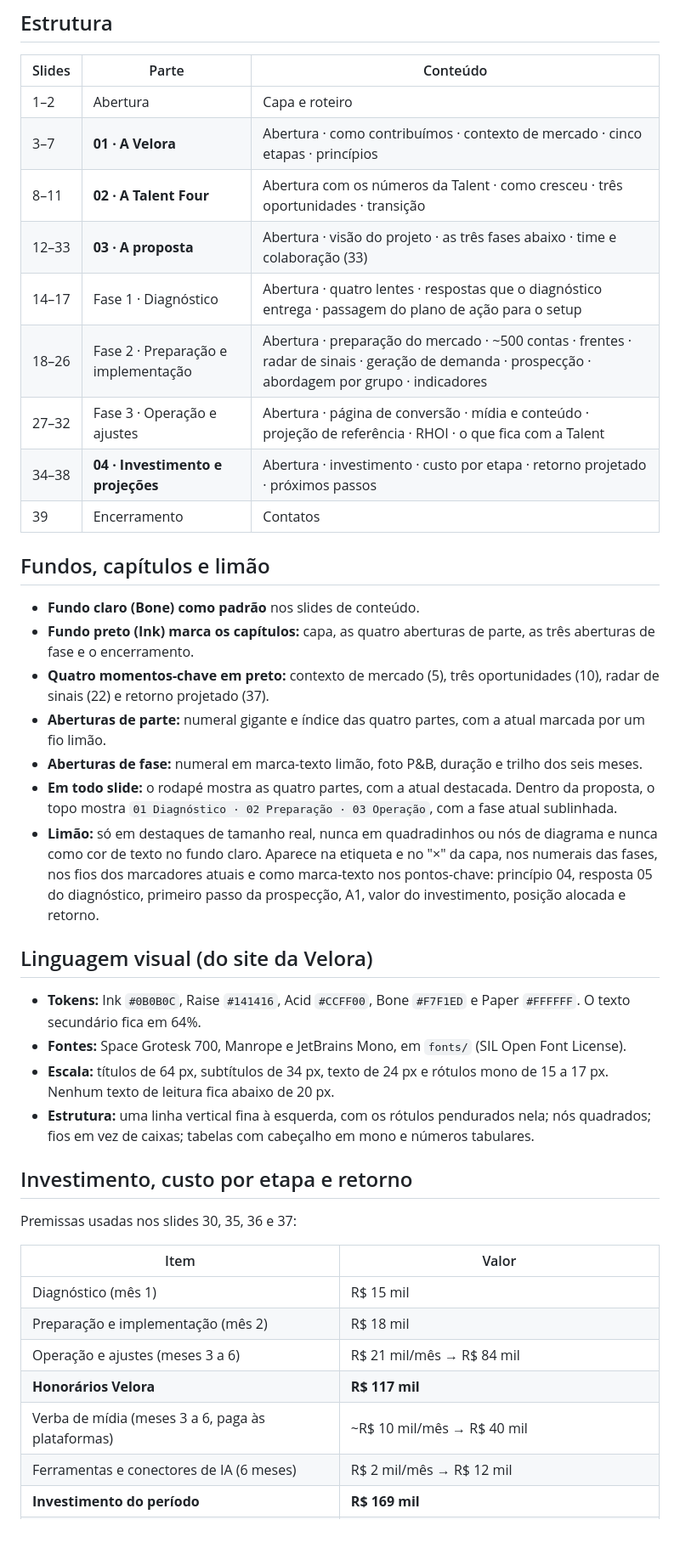
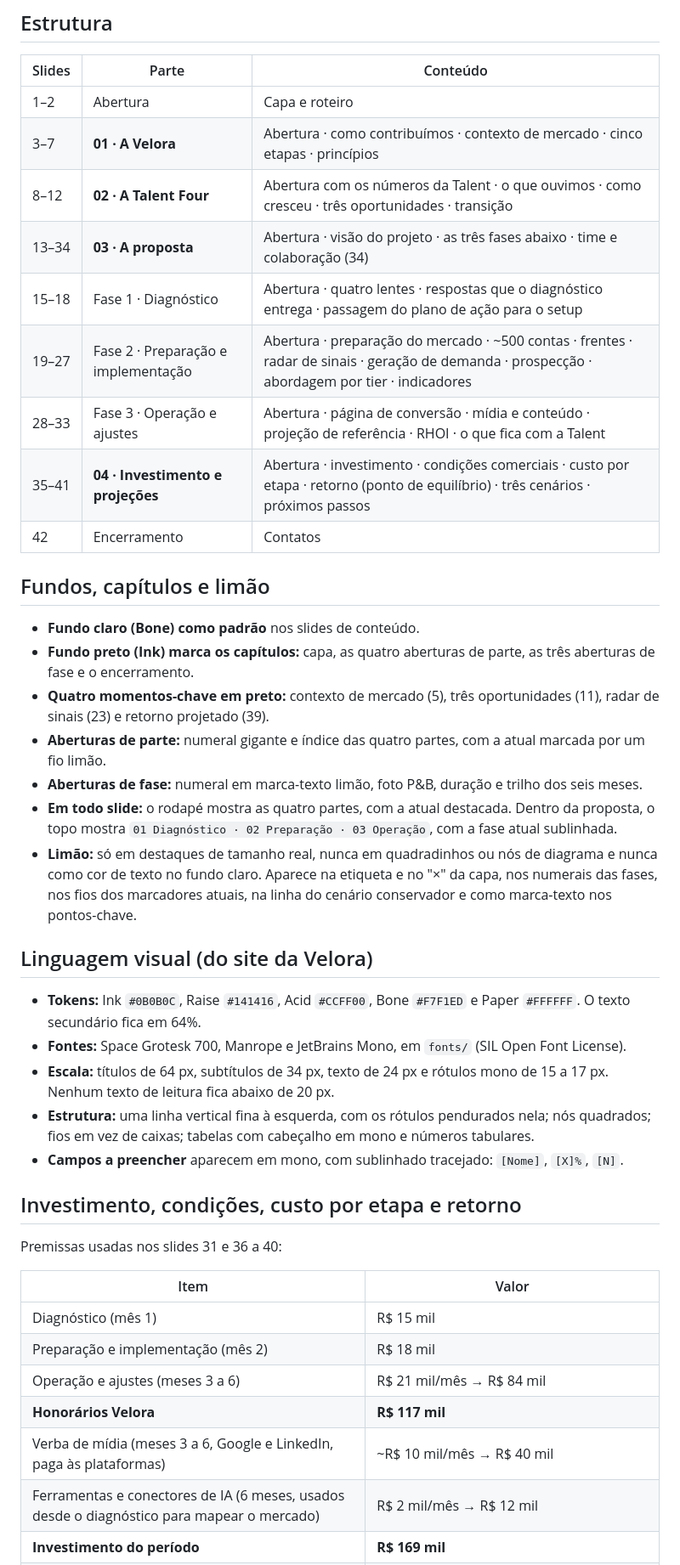
Before and after one commit to bercosta53-commits/Testes, a Markdown page: talent-four-deck/README.md, the part around one of its changes. Shown at 85% size. GitHub-like rendering; blank space fills up the shorter version.

```diff
--- a/talent-four-deck/README.md
+++ b/talent-four-deck/README.md
@@ -36,23 +36,23 @@ node render.mjs            # → render/slide-NN.png e talent-four-velora.pdf
 |---|---|---|
 | 1–2 | Abertura | Capa e roteiro |
 | 3–7 | **01 · A Velora** | Abertura · como contribuímos · contexto de mercado · cinco etapas · princípios |
-| 8–11 | **02 · A Talent Four** | Abertura com os números da Talent · como cresceu · três oportunidades · transição |
-| 12–33 | **03 · A proposta** | Abertura · visão do projeto · as três fases abaixo · time e colaboração (33) |
-| 14–17 | Fase 1 · Diagnóstico | Abertura · quatro lentes · respostas que o diagnóstico entrega · passagem do plano de ação para o setup |
-| 18–26 | Fase 2 · Preparação e implementação | Abertura · preparação do mercado · ~500 contas · frentes · radar de sinais · geração de demanda · prospecção · abordagem por grupo · indicadores |
-| 27–32 | Fase 3 · Operação e ajustes | Abertura · página de conversão · mídia e conteúdo · projeção de referência · RHOI · o que fica com a Talent |
-| 34–38 | **04 · Investimento e projeções** | Abertura · investimento · custo por etapa · retorno projetado · próximos passos |
-| 39 | Encerramento | Contatos |
+| 8–12 | **02 · A Talent Four** | Abertura com os números da Talent · o que ouvimos · como cresceu · três oportunidades · transição |
+| 13–34 | **03 · A proposta** | Abertura · visão do projeto · as três fases abaixo · time e colaboração (34) |
+| 15–18 | Fase 1 · Diagnóstico | Abertura · quatro lentes · respostas que o diagnóstico entrega · passagem do plano de ação para o setup |
+| 19–27 | Fase 2 · Preparação e implementação | Abertura · preparação do mercado · ~500 contas · frentes · radar de sinais · geração de demanda · prospecção · abordagem por tier · indicadores |
+| 28–33 | Fase 3 · Operação e ajustes | Abertura · página de conversão · mídia e conteúdo · projeção de referência · RHOI · o que fica com a Talent |
+| 35–41 | **04 · Investimento e projeções** | Abertura · investimento · condições comerciais · custo por etapa · retorno (ponto de equilíbrio) · três cenários · próximos passos |
+| 42 | Encerramento | Contatos |
 
 ## Fundos, capítulos e limão
 
 - **Fundo claro (Bone) como padrão** nos slides de conteúdo.
 - **Fundo preto (Ink) marca os capítulos:** capa, as quatro aberturas de parte, as três aberturas de fase e o encerramento.
-- **Quatro momentos-chave em preto:** contexto de mercado (5), três oportunidades (10), radar de sinais (22) e retorno projetado (37).
+- **Quatro momentos-chave em preto:** contexto de mercado (5), três oportunidades (11), radar de sinais (23) e retorno projetado (39).
 - **Aberturas de parte:** numeral gigante e índice das quatro partes, com a atual marcada por um fio limão.
 - **Aberturas de fase:** numeral em marca-texto limão, foto P&B, duração e trilho dos seis meses.
 - **Em todo slide:** o rodapé mostra as quatro partes, com a atual destacada. Dentro da proposta, o topo mostra `01 Diagnóstico · 02 Preparação · 03 Operação`, com a fase atual sublinhada.
-- **Limão:** só em destaques de tamanho real, nunca em quadradinhos ou nós de diagrama e nunca como cor de texto no fundo claro. Aparece na etiqueta e no "×" da capa, nos numerais das fases, nos fios dos marcadores atuais e como marca-texto nos pontos-chave: princípio 04, resposta 05 do diagnóstico, primeiro passo da prospecção, A1, valor do investimento, posição alocada e retorno.
+- **Limão:** só em destaques de tamanho real, nunca em quadradinhos ou nós de diagrama e nunca como cor de texto no fundo claro. Aparece na etiqueta e no "×" da capa, nos numerais das fases, nos fios dos marcadores atuais, na linha do cenário conservador e como marca-texto nos pontos-chave.
 
 ## Linguagem visual (do site da Velora)
 
@@ -60,10 +60,11 @@ node render.mjs            # → render/slide-NN.png e talent-four-velora.pdf
 - **Fontes:** Space Grotesk 700, Manrope e JetBrains Mono, em `fonts/` (SIL Open Font License).
 - **Escala:** títulos de 64 px, subtítulos de 34 px, texto de 24 px e rótulos mono de 15 a 17 px. Nenhum texto de leitura fica abaixo de 20 px.
 - **Estrutura:** uma linha vertical fina à esquerda, com os rótulos pendurados nela; nós quadrados; fios em vez de caixas; tabelas com cabeçalho em mono e números tabulares.
+- **Campos a preencher** aparecem em mono, com sublinhado tracejado: `[Nome]`, `[X]%`, `[N]`.
 
-## Investimento, custo por etapa e retorno
+## Investimento, condições, custo por etapa e retorno
 
-Premissas usadas nos slides 30, 35, 36 e 37:
+Premissas usadas nos slides 31 e 36 a 40:
 
 | Item | Valor |
 |---|---|
@@ -71,6 +72,6 @@ Premissas usadas nos slides 30, 35, 36 e 37:
 | Preparação e implementação (mês 2) | R$ 18 mil |
 | Operação e ajustes (meses 3 a 6) | R$ 21 mil/mês → R$ 84 mil |
 | **Honorários Velora** | **R$ 117 mil** |
-| Verba de mídia (meses 3 a 6, paga às plataformas) | ~R$ 10 mil/mês → R$ 40 mil |
-| Ferramentas e conectores de IA (6 meses) | R$ 2 mil/mês → R$ 12 mil |
+| Verba de mídia (meses 3 a 6, Google e LinkedIn, paga às plataformas) | ~R$ 10 mil/mês → R$ 40 mil |
+| Ferramentas e conectores de IA (6 meses, usados desde o diagnóstico para mapear o mercado) | R$ 2 mil/mês → R$ 12 mil |
 | **Investimento do período** | **R$ 169 mil** |
```
Also changed, not shown: other parts of talent-four-deck/README.md (+51 -51 lines), talent-four-deck/preview.jpg, 2 other files.
